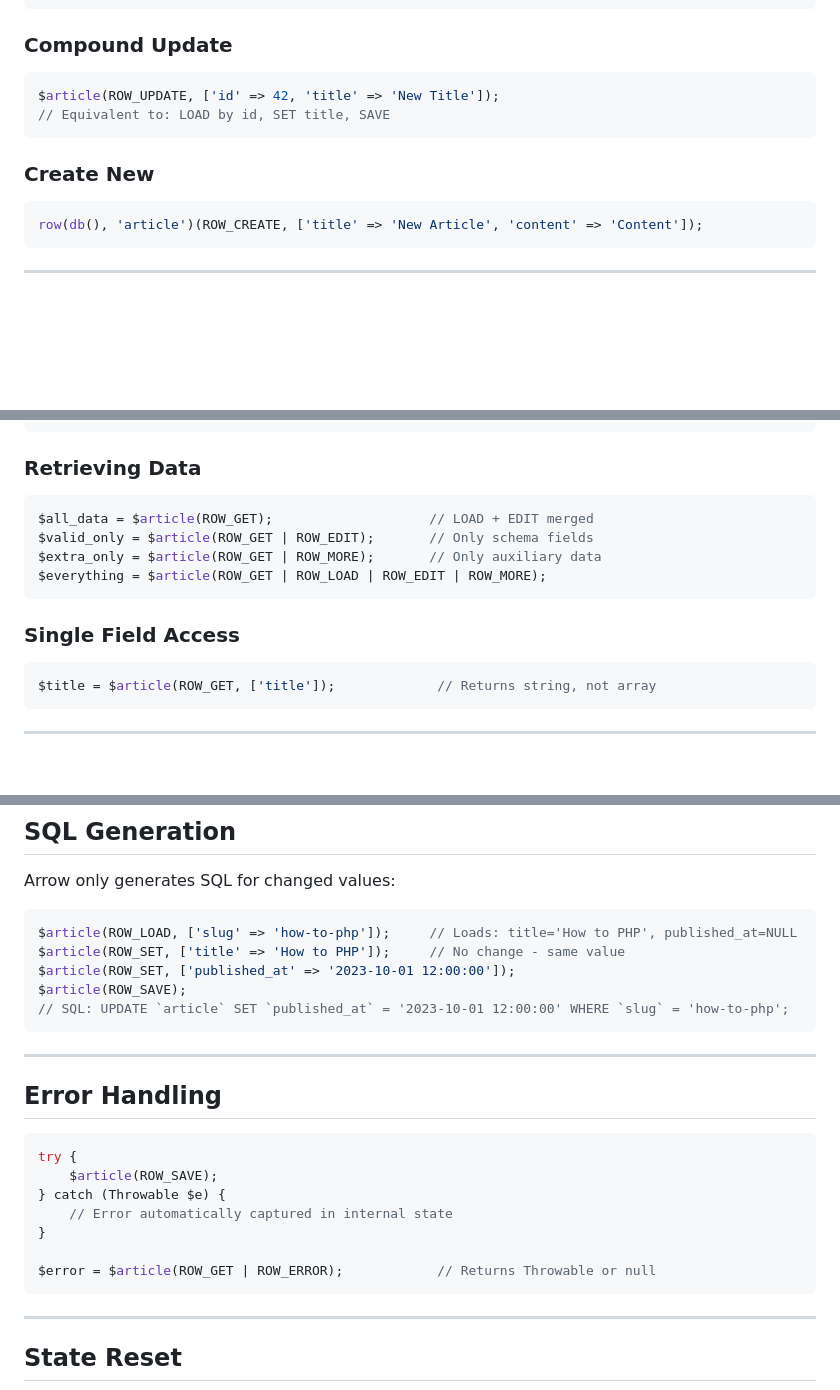
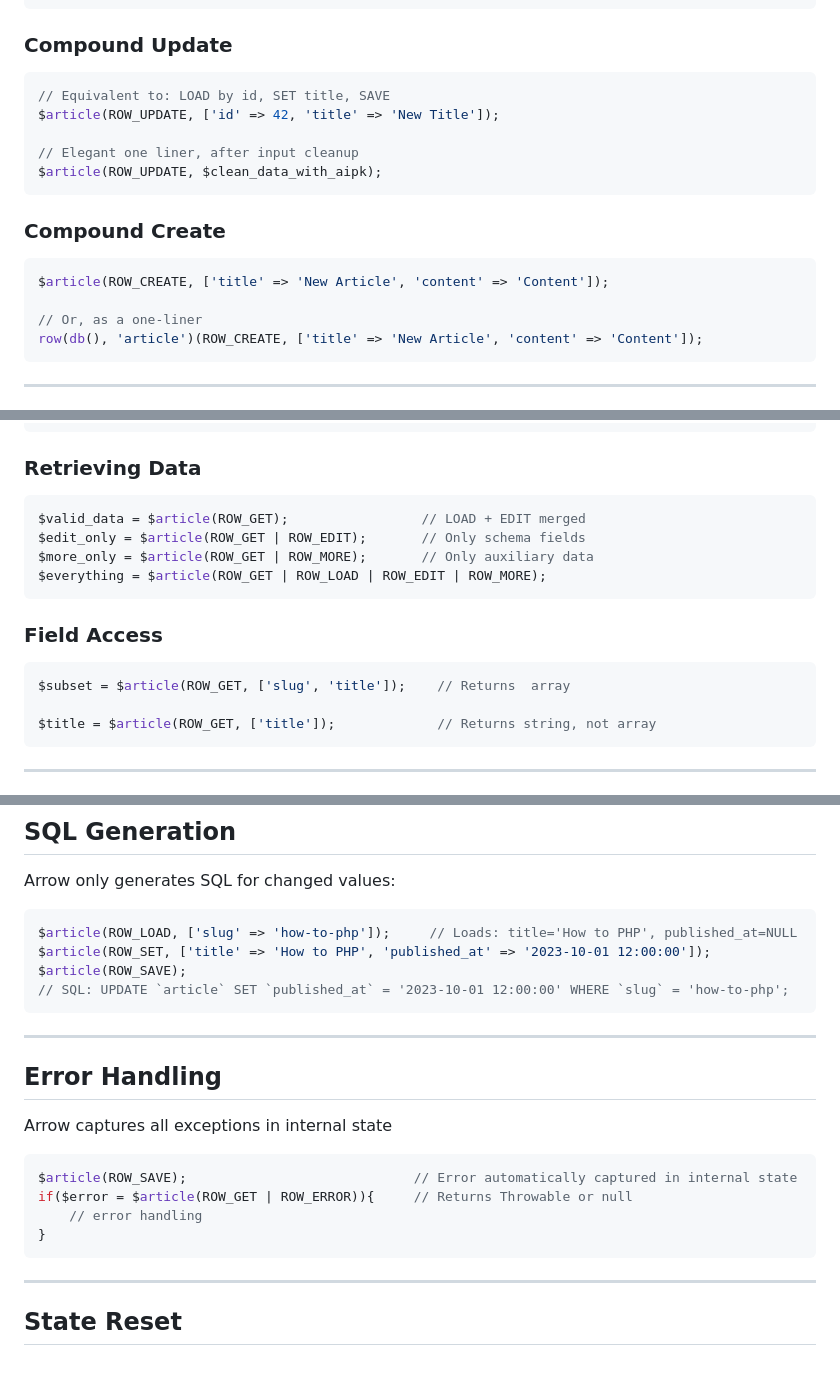
Before and after one commit to lareponse/arrow, a Markdown page: README.md, 3 parts joined by grey strips. Rendered like a GitHub page; blank space fills up the shorter version.

````diff
--- a/README.md
+++ b/README.md
@@ -55,12 +55,18 @@ $article(ROW_SAVE);
 
 ### Compound Update
 ```php
+// Equivalent to: LOAD by id, SET title, SAVE
 $article(ROW_UPDATE, ['id' => 42, 'title' => 'New Title']);
-// Equivalent to: LOAD by id, SET title, SAVE
+
+// Elegant one liner, after input cleanup
+$article(ROW_UPDATE, $clean_data_with_aipk);
 ```
 
-### Create New
+### Compound Create
 ```php
+$article(ROW_CREATE, ['title' => 'New Article', 'content' => 'Content']);
+
+// Or, as a one-liner
 row(db(), 'article')(ROW_CREATE, ['title' => 'New Article', 'content' => 'Content']);
 ```
 
@@ -79,14 +85,16 @@ $article(ROW_SET, [
 
 ### Retrieving Data
 ```php
-$all_data = $article(ROW_GET);                    // LOAD + EDIT merged
-$valid_only = $article(ROW_GET | ROW_EDIT);       // Only schema fields
-$extra_only = $article(ROW_GET | ROW_MORE);       // Only auxiliary data
+$valid_data = $article(ROW_GET);                 // LOAD + EDIT merged
+$edit_only = $article(ROW_GET | ROW_EDIT);       // Only schema fields
+$more_only = $article(ROW_GET | ROW_MORE);       // Only auxiliary data
 $everything = $article(ROW_GET | ROW_LOAD | ROW_EDIT | ROW_MORE);
 ```
 
-### Single Field Access
+### Field Access
 ```php
+$subset = $article(ROW_GET, ['slug', 'title']);    // Returns  array
+
 $title = $article(ROW_GET, ['title']);             // Returns string, not array
 ```
 
@@ -132,8 +142,7 @@ Arrow only generates SQL for changed values:
 
 ```php
 $article(ROW_LOAD, ['slug' => 'how-to-php']);     // Loads: title='How to PHP', published_at=NULL
-$article(ROW_SET, ['title' => 'How to PHP']);     // No change - same value
-$article(ROW_SET, ['published_at' => '2023-10-01 12:00:00']);
+$article(ROW_SET, ['title' => 'How to PHP', 'published_at' => '2023-10-01 12:00:00']);
 $article(ROW_SAVE);
 // SQL: UPDATE `article` SET `published_at` = '2023-10-01 12:00:00' WHERE `slug` = 'how-to-php';
 ```
@@ -141,15 +150,12 @@ $article(ROW_SAVE);
 ---
 
 ## Error Handling
-
+Arrow captures all exceptions in internal state
 ```php
-try {
-    $article(ROW_SAVE);
-} catch (Throwable $e) {
-    // Error automatically captured in internal state
+$article(ROW_SAVE);                             // Error automatically captured in internal state
+if($error = $article(ROW_GET | ROW_ERROR)){     // Returns Throwable or null
+    // error handling
 }
-
-$error = $article(ROW_GET | ROW_ERROR);            // Returns Throwable or null
 ```
 
 ---
````
Also changed, not shown: other parts of README.md (+2 -6 lines).
